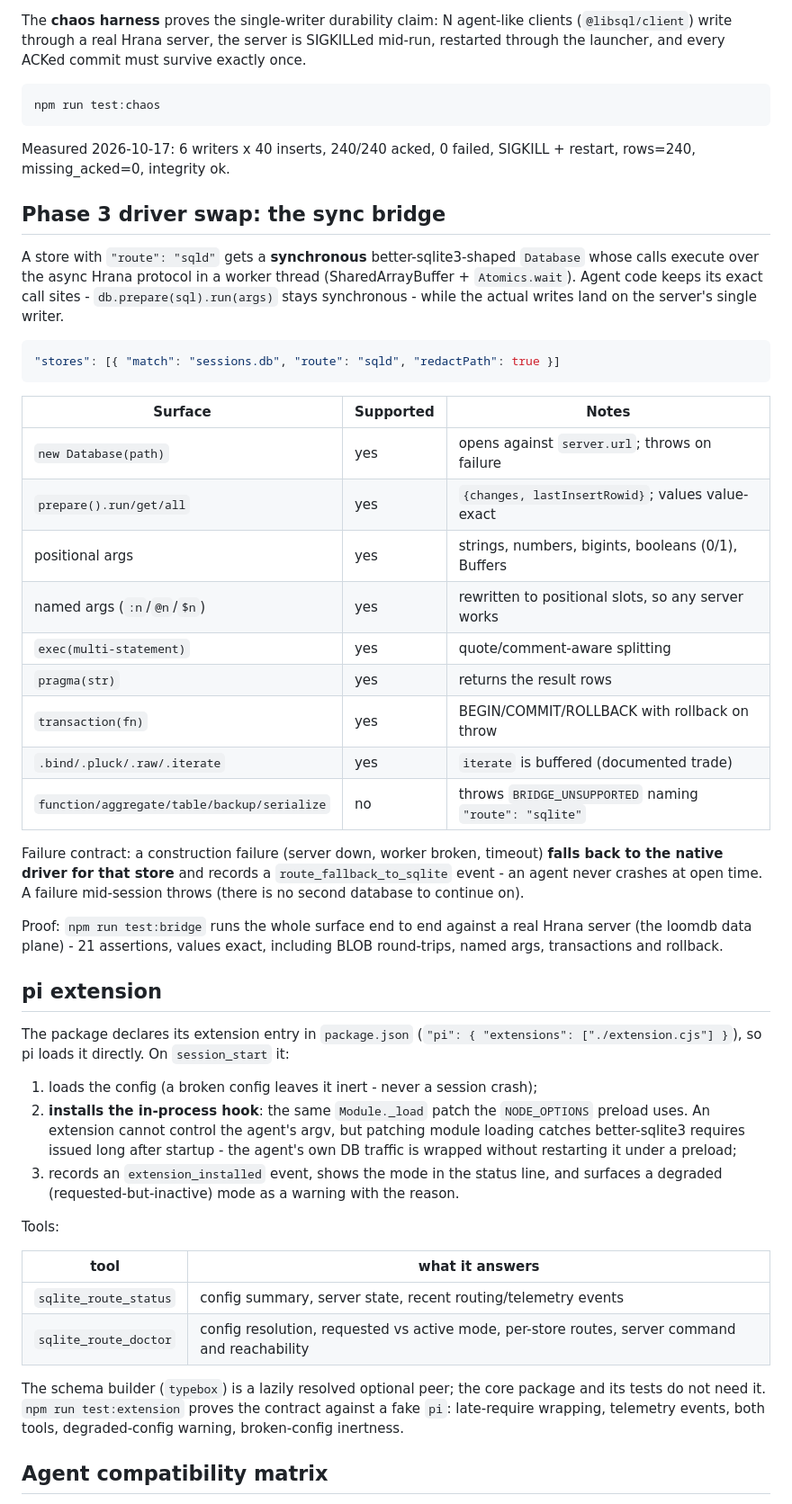
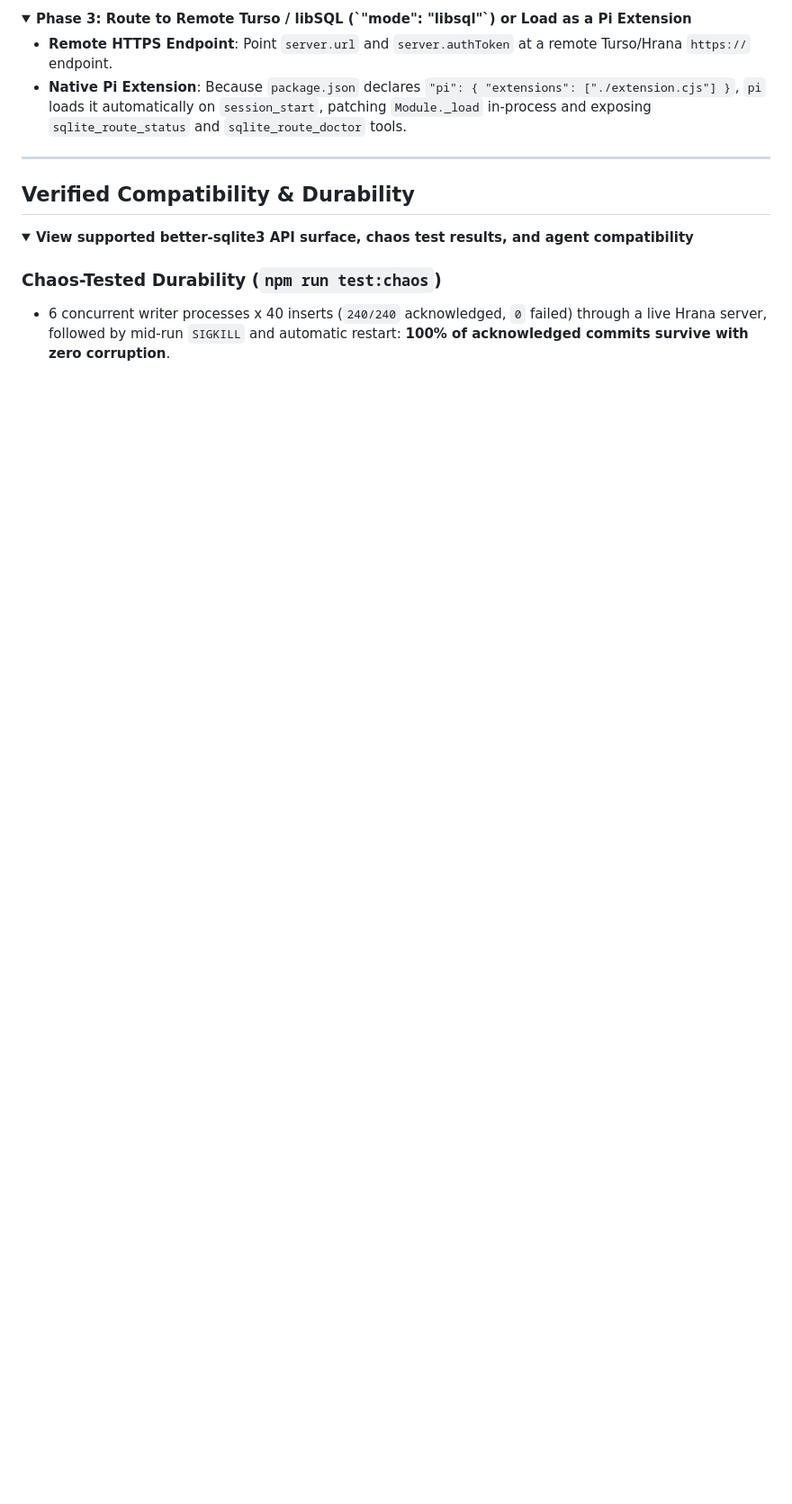
Before and after one commit to r-irbe/force-sqlite-to-turso, a Markdown page: README.md, the part around one of its changes. Shown at 90% size. Rendered like a GitHub page; folded sections open; blank space fills up the shorter version.

````diff
--- a/README.md
+++ b/README.md
@@ -67,76 +78,18 @@ node bin/force-sqlite.cjs stop     # SIGTERM -> SIGKILL
 
-The **chaos harness** proves the single-writer durability claim:
-N agent-like clients (`@libsql/client`) write through a real Hrana server,
-the server is SIGKILLed mid-run, restarted through the launcher, and every
-ACKed commit must survive exactly once.
+<details>
+<summary><b>Phase 3: Route to Remote Turso / libSQL (`"mode": "libsql"`) or Load as a Pi Extension</b></summary>
 
-```sh
-npm run test:chaos
-```
+- **Remote HTTPS Endpoint**: Point `server.url` and `server.authToken` at a remote Turso/Hrana `https://` endpoint.
+- **Native Pi Extension**: Because `package.json` declares `"pi": { "extensions": ["./extension.cjs"] }`, `pi` loads it automatically on `session_start`, patching `Module._load` in-process and exposing `sqlite_route_status` and `sqlite_route_doctor` tools.
+</details>
 
-Measured 2026-10-17: 6 writers x 40 inserts, 240/240 acked, 0 failed,
-SIGKILL + restart, rows=240, missing_acked=0, integrity ok.
+---
 
-## Phase 3 driver swap: the sync bridge
+## Verified Compatibility & Durability
 
-A store with `"route": "sqld"` gets a **synchronous** better-sqlite3-shaped
-`Database` whose calls execute over the async Hrana protocol in a worker
-thread (SharedArrayBuffer + `Atomics.wait`). Agent code keeps its exact call
-sites - `db.prepare(sql).run(args)` stays synchronous - while the actual
-writes land on the server's single writer.
+<details>
+<summary><b>View supported better-sqlite3 API surface, chaos test results, and agent compatibility</b></summary>
 
-```json
-"stores": [{ "match": "sessions.db", "route": "sqld", "redactPath": true }]
-```
+### Chaos-Tested Durability (`npm run test:chaos`)
+- 6 concurrent writer processes x 40 inserts (`240/240` acknowledged, `0` failed) through a live Hrana server, followed by mid-run `SIGKILL` and automatic restart: **100% of acknowledged commits survive with zero corruption**.
 
-| Surface | Supported | Notes |
-| --- | --- | --- |
-| `new Database(path)` | yes | opens against `server.url`; throws on failure |
-| `prepare().run/get/all` | yes | `{changes, lastInsertRowid}`; values value-exact |
-| positional args | yes | strings, numbers, bigints, booleans (0/1), Buffers |
-| named args (`:n`/`@n`/`$n`) | yes | rewritten to positional slots, so any server works |
-| `exec(multi-statement)` | yes | quote/comment-aware splitting |
-| `pragma(str)` | yes | returns the result rows |
-| `transaction(fn)` | yes | BEGIN/COMMIT/ROLLBACK with rollback on throw |
-| `.bind/.pluck/.raw/.iterate` | yes | `iterate` is buffered (documented trade) |
-| `function/aggregate/table/backup/serialize` | no | throws `BRIDGE_UNSUPPORTED` naming `"route": "sqlite"` |
-
-Failure contract: a construction failure (server down, worker broken,
-timeout) **falls back to the native driver for that store** and records a
-`route_fallback_to_sqlite` event - an agent never crashes at open time. A
-failure mid-session throws (there is no second database to continue on).
-
-Proof: `npm run test:bridge` runs the whole surface end to end against a
-real Hrana server (the loomdb data plane) - 21 assertions, values exact,
-including BLOB round-trips, named args, transactions and rollback.
-
-## pi extension
-
-The package declares its extension entry in `package.json`
-(`"pi": { "extensions": ["./extension.cjs"] }`), so pi loads it directly.
-On `session_start` it:
-
-1. loads the config (a broken config leaves it inert - never a session crash);
-2. **installs the in-process hook**: the same `Module._load` patch the
-   `NODE_OPTIONS` preload uses. An extension cannot control the agent's
-   argv, but patching module loading catches better-sqlite3 requires issued
-   long after startup - the agent's own DB traffic is wrapped without
-   restarting it under a preload;
-3. records an `extension_installed` event, shows the mode in the status
-   line, and surfaces a degraded (requested-but-inactive) mode as a warning
-   with the reason.
-
-Tools:
-
-| tool | what it answers |
-| --- | --- |
-| `sqlite_route_status` | config summary, server state, recent routing/telemetry events |
-| `sqlite_route_doctor` | config resolution, requested vs active mode, per-store routes, server command and reachability |
-
-The schema builder (`typebox`) is a lazily resolved optional peer; the core
-package and its tests do not need it. `npm run test:extension` proves the
-contract against a fake `pi`: late-require wrapping, telemetry events, both
-tools, degraded-config warning, broken-config inertness.
-
-## Agent compatibility matrix
-
````
Also changed, not shown: other parts of README.md (+58 -100 lines), docs/assets/overview.png (added).
